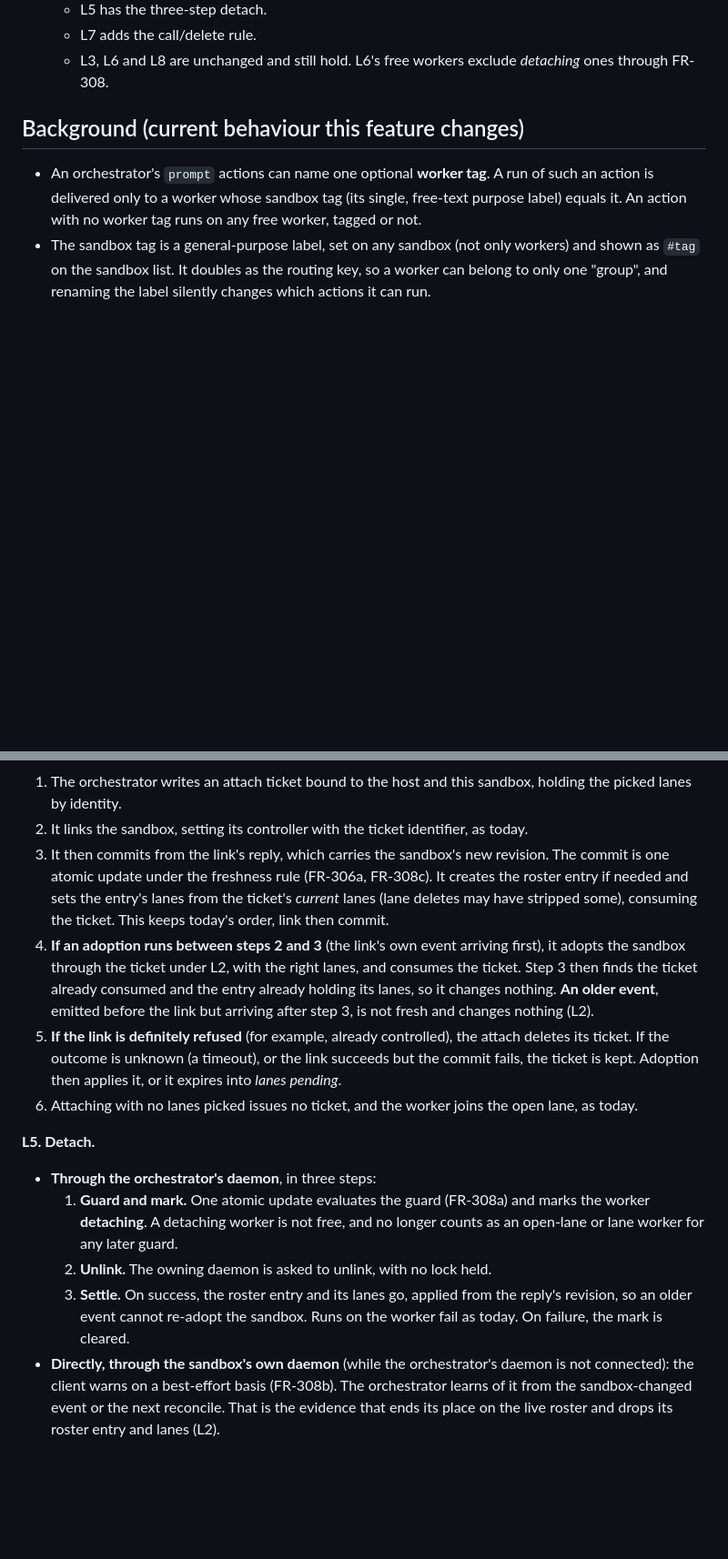
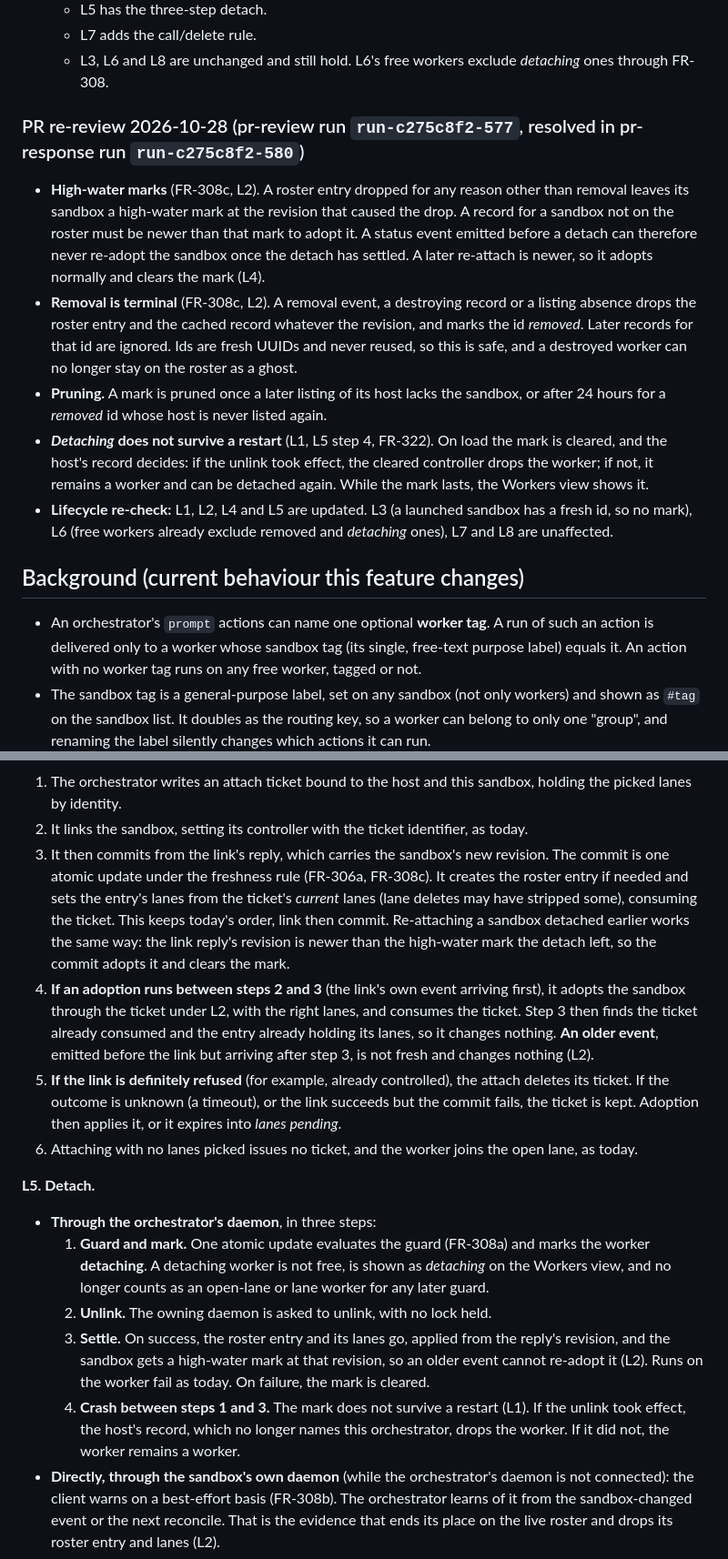
Before and after one commit to JamesClark123/switchboard, a Markdown page: specs/swi-18-feature-workers-should-be-assignable-to-lanes/spec.md, 2 parts joined by grey strips. Shown at 91% size. Drawn GitHub-style; blank space fills up the shorter version.

```diff
--- a/specs/swi-18-feature-workers-should-be-assignable-to-lanes/spec.md
+++ b/specs/swi-18-feature-workers-should-be-assignable-to-lanes/spec.md
@@ -137,6 +137,14 @@ The previous round made sandbox-changed events change the roster. This round mak
   - L5 has the three-step detach.
   - L7 adds the call/delete rule.
   - L3, L6 and L8 are unchanged and still hold. L6's free workers exclude *detaching* ones through FR-308.
+
+### PR re-review 2026-10-28 (pr-review run `run-c275c8f2-577`, resolved in pr-response run `run-c275c8f2-580`)
+
+- **High-water marks** (FR-308c, L2). A roster entry dropped for any reason other than removal leaves its sandbox a high-water mark at the revision that caused the drop. A record for a sandbox not on the roster must be newer than that mark to adopt it. A status event emitted before a detach can therefore never re-adopt the sandbox once the detach has settled. A later re-attach is newer, so it adopts normally and clears the mark (L4).
+- **Removal is terminal** (FR-308c, L2). A removal event, a destroying record or a listing absence drops the roster entry and the cached record whatever the revision, and marks the id *removed*. Later records for that id are ignored. Ids are fresh UUIDs and never reused, so this is safe, and a destroyed worker can no longer stay on the roster as a ghost.
+- **Pruning.** A mark is pruned once a later listing of its host lacks the sandbox, or after 24 hours for a *removed* id whose host is never listed again.
+- ***Detaching* does not survive a restart** (L1, L5 step 4, FR-322). On load the mark is cleared, and the host's record decides: if the unlink took effect, the cleared controller drops the worker; if not, it remains a worker and can be detached again. While the mark lasts, the Workers view shows it.
+- **Lifecycle re-check:** L1, L2, L4 and L5 are updated. L3 (a launched sandbox has a fresh id, so no mark), L6 (free workers already exclude removed and *detaching* ones), L7 and L8 are unaffected.
 
 ## Background (current behaviour this feature changes)
 
@@ -327,16 +343,17 @@ This section walks through the whole life of lanes, workers and runs. Each step
 **L4. Attach with lanes picked.**
 1. The orchestrator writes an attach ticket bound to the host and this sandbox, holding the picked lanes by identity.
 2. It links the sandbox, setting its controller with the ticket identifier, as today.
-3. It then commits from the link's reply, which carries the sandbox's new revision. The commit is one atomic update under the freshness rule (FR-306a, FR-308c). It creates the roster entry if needed and sets the entry's lanes from the ticket's *current* lanes (lane deletes may have stripped some), consuming the ticket. This keeps today's order, link then commit.
+3. It then commits from the link's reply, which carries the sandbox's new revision. The commit is one atomic update under the freshness rule (FR-306a, FR-308c). It creates the roster entry if needed and sets the entry's lanes from the ticket's *current* lanes (lane deletes may have stripped some), consuming the ticket. This keeps today's order, link then commit. Re-attaching a sandbox detached earlier works the same way: the link reply's revision is newer than the high-water mark the detach left, so the commit adopts it and clears the mark.
 4. **If an adoption runs between steps 2 and 3** (the link's own event arriving first), it adopts the sandbox through the ticket under L2, with the right lanes, and consumes the ticket. Step 3 then finds the ticket already consumed and the entry already holding its lanes, so it changes nothing. **An older event**, emitted before the link but arriving after step 3, is not fresh and changes nothing (L2).
 5. **If the link is definitely refused** (for example, already controlled), the attach deletes its ticket. If the outcome is unknown (a timeout), or the link succeeds but the commit fails, the ticket is kept. Adoption then applies it, or it expires into *lanes pending*.
 6. Attaching with no lanes picked issues no ticket, and the worker joins the open lane, as today.
 
 **L5. Detach.**
 - **Through the orchestrator's daemon**, in three steps:
-  1. **Guard and mark.** One atomic update evaluates the guard (FR-308a) and marks the worker **detaching**. A detaching worker is not free, and no longer counts as an open-lane or lane worker for any later guard.
+  1. **Guard and mark.** One atomic update evaluates the guard (FR-308a) and marks the worker **detaching**. A detaching worker is not free, is shown as *detaching* on the Workers view, and no longer counts as an open-lane or lane worker for any later guard.
   2. **Unlink.** The owning daemon is asked to unlink, with no lock held.
-  3. **Settle.** On success, the roster entry and its lanes go, applied from the reply's revision, so an older event cannot re-adopt the sandbox. Runs on the worker fail as today. On failure, the mark is cleared.
+  3. **Settle.** On success, the roster entry and its lanes go, applied from the reply's revision, and the sandbox gets a high-water mark at that revision, so an older event cannot re-adopt it (L2). Runs on the worker fail as today. On failure, the mark is cleared.
+  4. **Crash between steps 1 and 3.** The mark does not survive a restart (L1). If the unlink took effect, the host's record, which no longer names this orchestrator, drops the worker. If it did not, the worker remains a worker.
 - **Directly, through the sandbox's own daemon** (while the orchestrator's daemon is not connected): the client warns on a best-effort basis (FR-308b). The orchestrator learns of it from the sandbox-changed event or the next reconcile. That is the evidence that ends its place on the live roster and drops its roster entry and lanes (L2).
 
 **L6. Dispatch pass** (FR-314). This covers `prompt` runs. `reason` runs go to the reasoning sandbox as today, outside lanes, reservations and waiting reasons.
```
Also changed, not shown: other parts of specs/swi-18-feature-workers-should-be-assignable-to-lanes/spec.md (+17 -5 lines), 1 other file.
